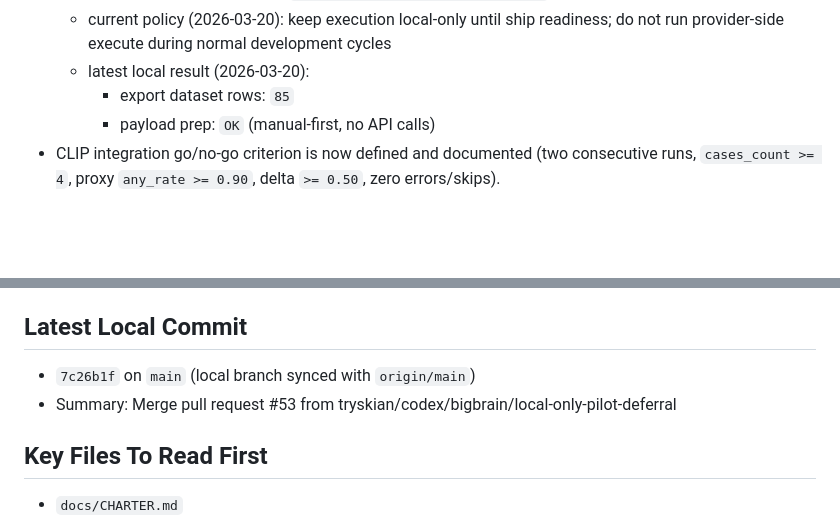
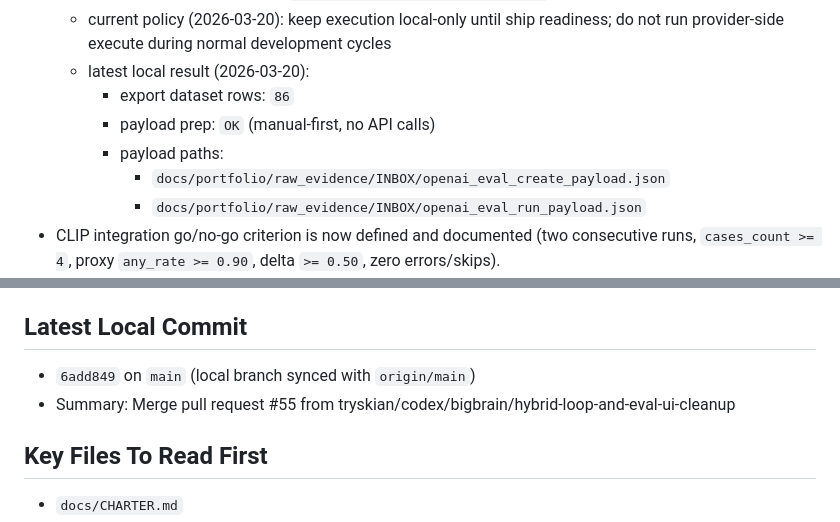
Before and after one commit to tryskian/polinko, a Markdown page: docs/SESSION_HANDOFF.md, 2 parts joined by grey strips. Drawn GitHub-style; blank space fills up the shorter version.

```diff
--- a/docs/SESSION_HANDOFF.md
+++ b/docs/SESSION_HANDOFF.md
@@ -100,8 +100,11 @@
   - current policy (2026-03-20): keep execution local-only until ship readiness;
     do not run provider-side execute during normal development cycles
   - latest local result (2026-03-20):
-    - export dataset rows: `85`
+    - export dataset rows: `86`
     - payload prep: `OK` (manual-first, no API calls)
+    - payload paths:
+      - `docs/portfolio/raw_evidence/INBOX/openai_eval_create_payload.json`
+      - `docs/portfolio/raw_evidence/INBOX/openai_eval_run_payload.json`
 - CLIP integration go/no-go criterion is now defined and documented
   (two consecutive runs, `cases_count >= 4`, proxy `any_rate >= 0.90`,
   delta `>= 0.50`, zero errors/skips).
@@ -202,9 +205,9 @@
 
 ## Latest Local Commit
 
-- `7c26b1f` on `main` (local branch synced with `origin/main`)
-- Summary: Merge pull request #53 from
-  tryskian/codex/bigbrain/local-only-pilot-deferral
+- `6add849` on `main` (local branch synced with `origin/main`)
+- Summary: Merge pull request #55 from
+  tryskian/codex/bigbrain/hybrid-loop-and-eval-ui-cleanup
 
 ## Key Files To Read First
 
```
Also changed, not shown: docs/STATE.md (+6 -0 lines).
